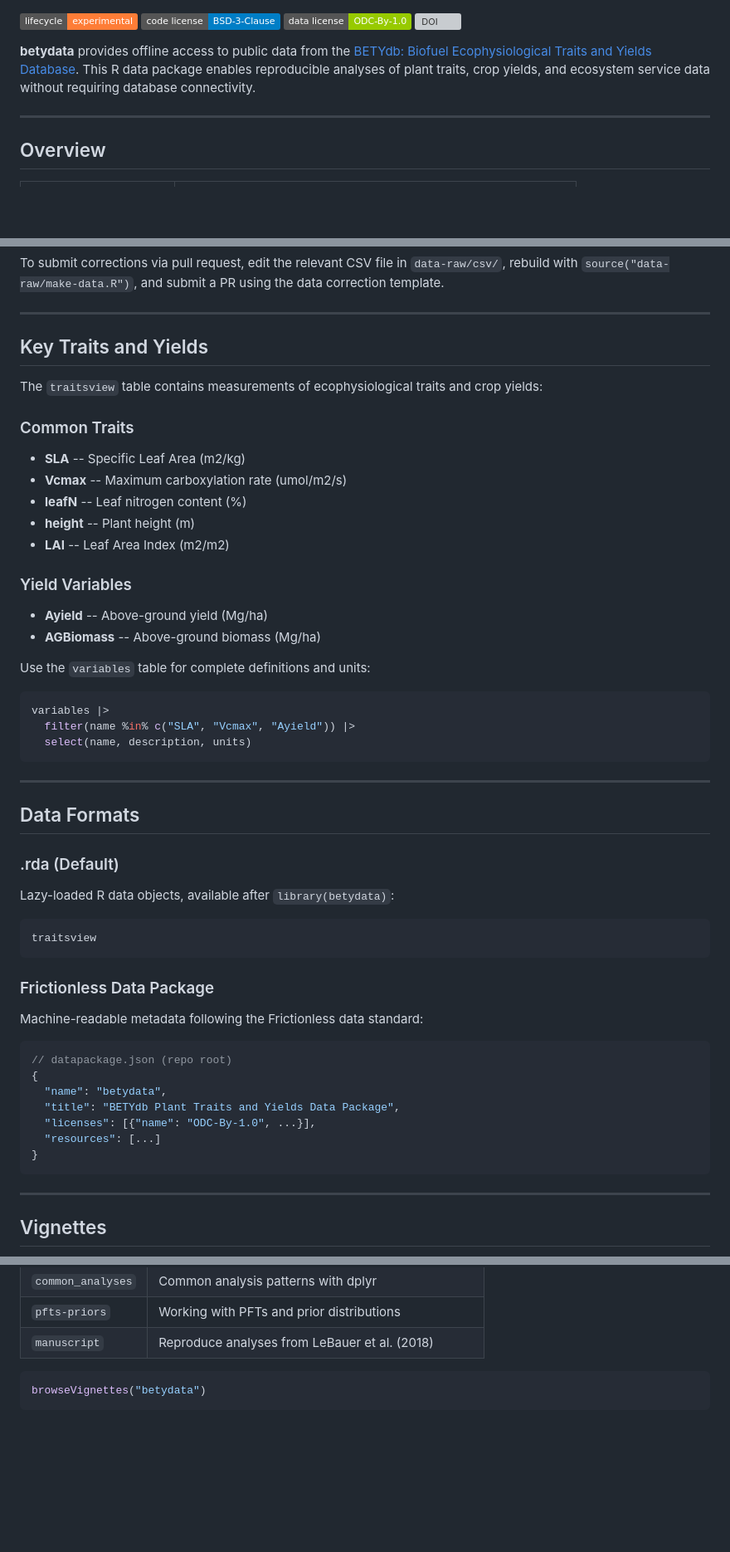
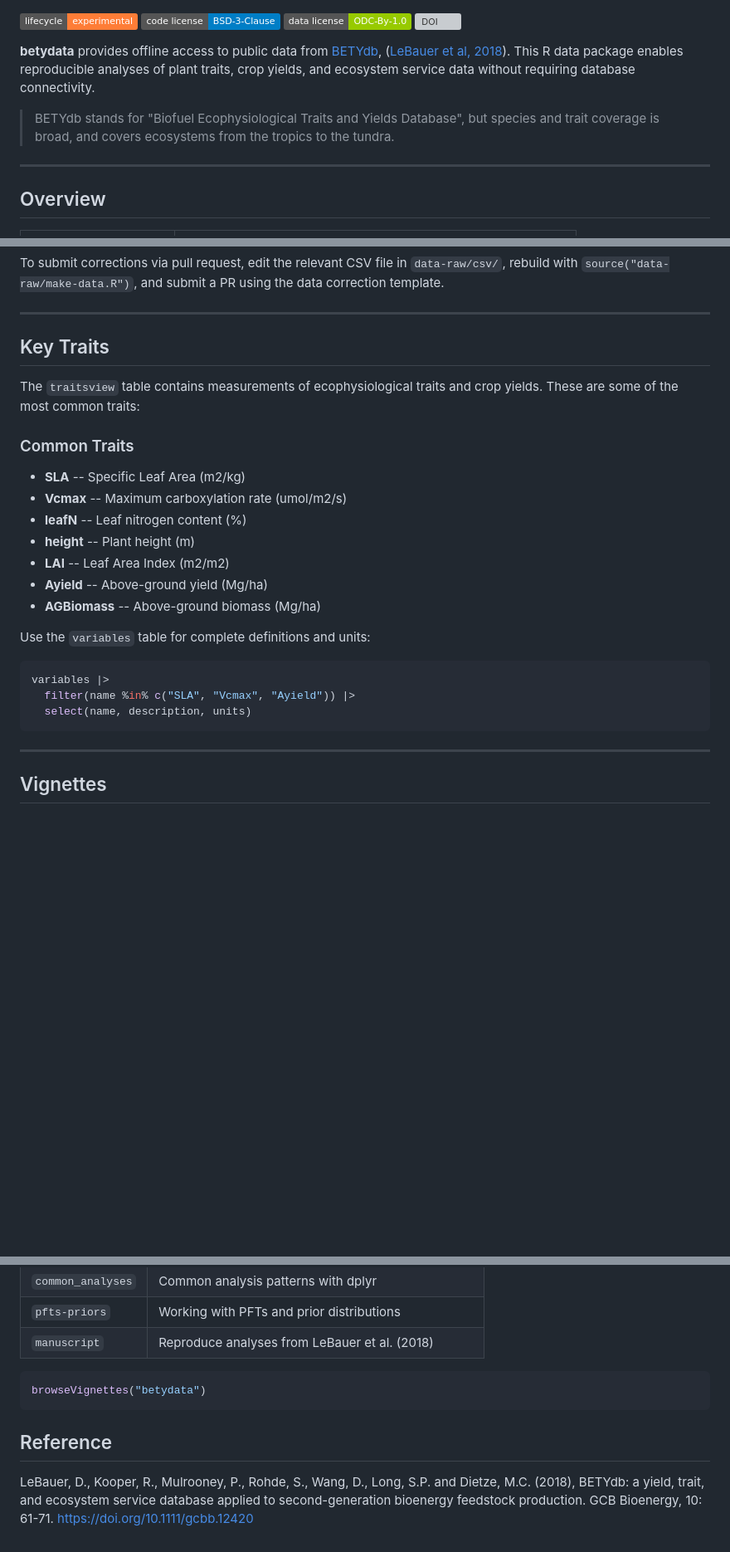
Before and after one commit to PecanProject/betydata, a Markdown page: README.md, 3 parts joined by grey strips. Shown at 83% size. GitHub-like rendering; badges without logos; blank space fills up the shorter version; grey boxes are pictures that could not be loaded.

Commit message:
Revise README for clarity and add references
Updated README to enhance clarity and provide reference.

````diff
--- a/README.md
+++ b/README.md
@@ -3,7 +3,9 @@
 [![License: ODC-By-1.0](https://img.shields.io/badge/data%20license-ODC--By--1.0-green.svg)](https://opendatacommons.org/licenses/by/1-0/)
 [![DOI](https://img.shields.io/badge/Paper-10.1111%2Fgcbb.12420-blue.svg)](https://doi.org/10.1111/gcbb.12420)
 
-**betydata** provides offline access to public data from the [BETYdb: Biofuel Ecophysiological Traits and Yields Database](https://betydb.org). This R data package enables reproducible analyses of plant traits, crop yields, and ecosystem service data without requiring database connectivity.
+**betydata** provides offline access to public data from [BETYdb](https://betydb.org), ([LeBauer et al, 2018](https://doi.org/10.1111/gcbb.12420)). This R data package enables reproducible analyses of plant traits, crop yields, and ecosystem service data without requiring database connectivity.
+
+> BETYdb stands for "Biofuel Ecophysiological Traits and Yields Database", but species and trait coverage is broad, and covers ecosystems from the tropics to the tundra.
 
 ---
 
@@ -126,9 +128,9 @@ To submit corrections via pull request, edit the relevant CSV file in `data-raw/
 
 ---
 
-## Key Traits and Yields
+## Key Traits
 
-The `traitsview` table contains measurements of ecophysiological traits and crop yields:
+The `traitsview` table contains measurements of ecophysiological traits and crop yields. These are some of the most common traits:
 
 ### Common Traits
 
@@ -137,9 +139,6 @@ The `traitsview` table contains measurements of ecophysiological traits and crop
 * **leafN** -- Leaf nitrogen content (%)
 * **height** -- Plant height (m)
 * **LAI** -- Leaf Area Index (m2/m2)
-
-### Yield Variables
-
 * **Ayield** -- Above-ground yield (Mg/ha)
 * **AGBiomass** -- Above-ground biomass (Mg/ha)
 
@@ -148,30 +147,6 @@ Use the `variables` table for complete definitions and units:
 variables |>
   filter(name %in% c("SLA", "Vcmax", "Ayield")) |>
   select(name, description, units)
-```
-
----
-
-## Data Formats
-
-### .rda (Default)
-
-Lazy-loaded R data objects, available after `library(betydata)`:
-```r
-traitsview
-```
-
-### Frictionless Data Package
-
-Machine-readable metadata following the Frictionless data standard:
-```json
-// datapackage.json (repo root)
-{
-  "name": "betydata",
-  "title": "BETYdb Plant Traits and Yields Data Package",
-  "licenses": [{"name": "ODC-By-1.0", ...}],
-  "resources": [...]
-}
 ```
 
 ---
@@ -189,3 +164,7 @@ Detailed tutorials are available as package vignettes:
 ```r
 browseVignettes("betydata")
 ```
+
+## Reference
+
+LeBauer, D., Kooper, R., Mulrooney, P., Rohde, S., Wang, D., Long, S.P. and Dietze, M.C. (2018), BETYdb: a yield, trait, and ecosystem service database applied to second-generation bioenergy feedstock production. GCB Bioenergy, 10: 61-71. https://doi.org/10.1111/gcbb.12420
````
